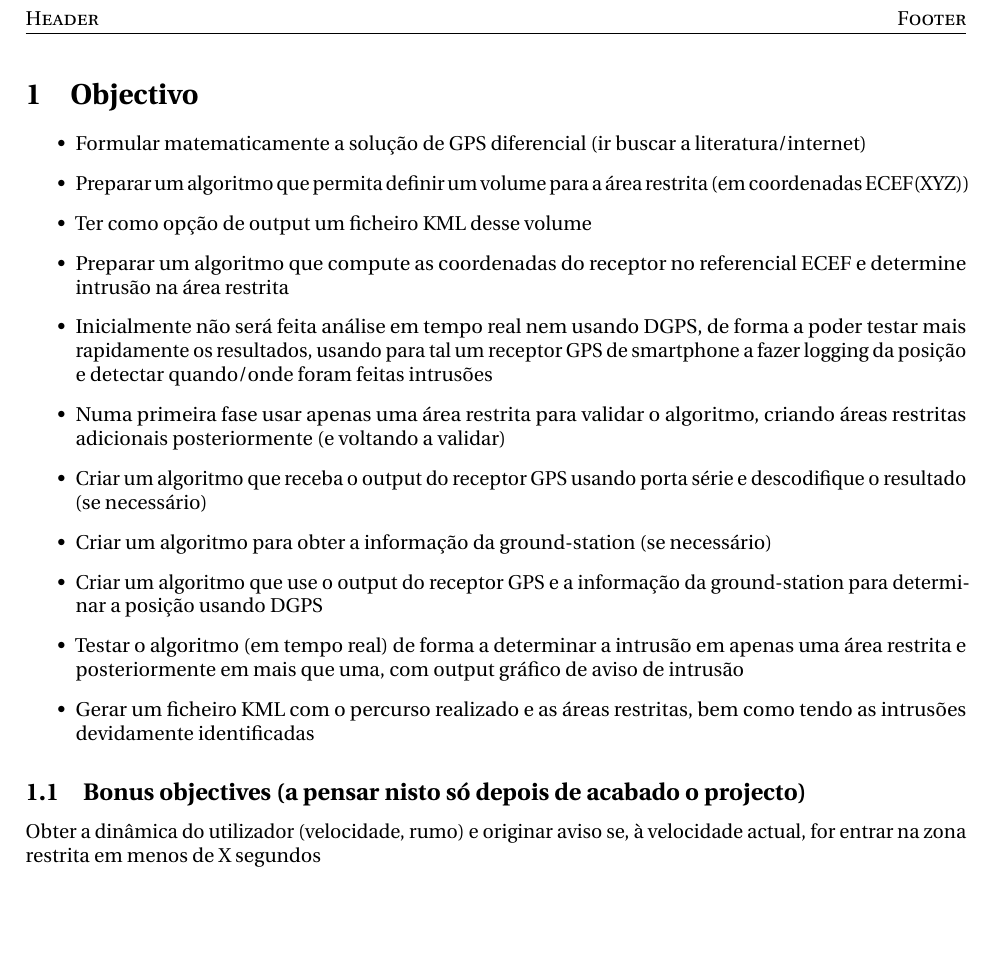
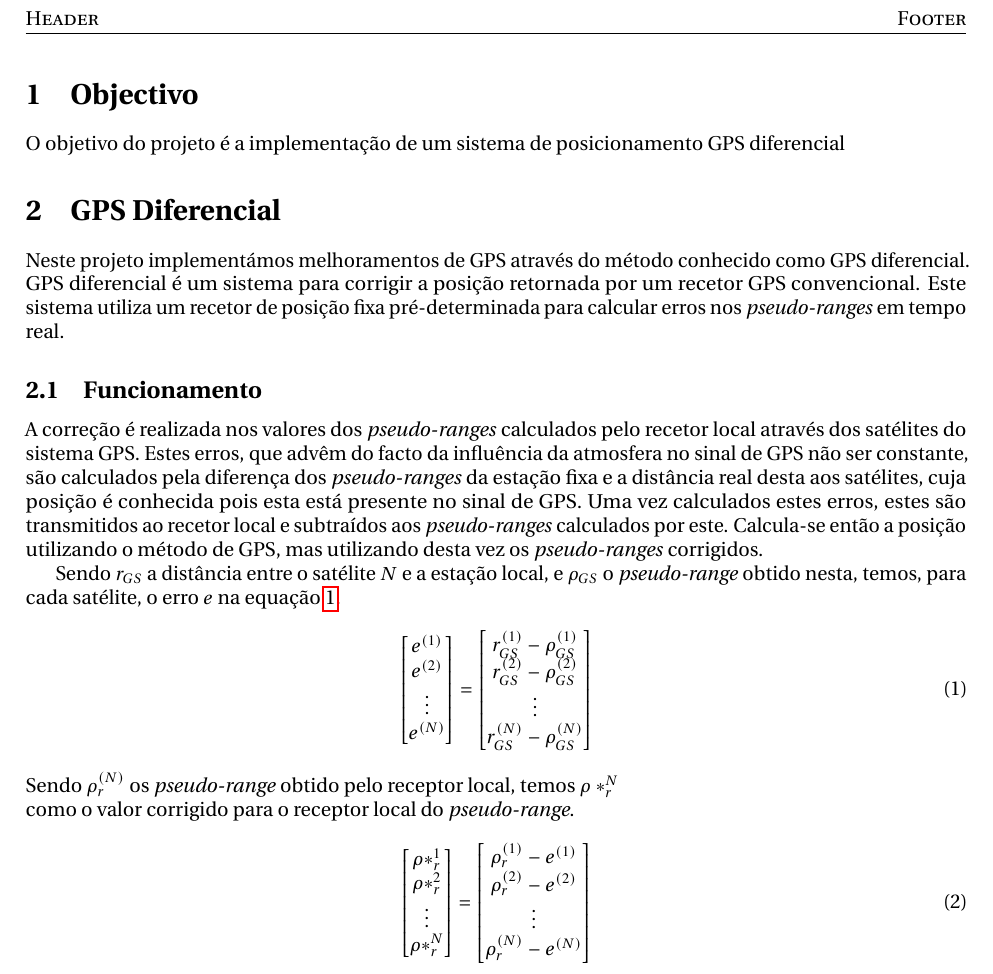
Before and after one commit to jonythunder/Projecto-SN, a LaTeX document (doc/report/main.tex): part of page 2 of 2, cut so that both start at the same text, the shorter picture padded with empty space. Compiled offline with pdfLaTeX.

Commit message:
Small edit to main.m and report

```diff
--- a/doc/report/main.tex
+++ b/doc/report/main.tex
@@ -40,21 +40,61 @@
 
 \section{Objectivo}
 
-\begin{itemize}
-	\item Formular matematicamente a solução de GPS diferencial (ir buscar a literatura/internet)
-	\item Preparar um algoritmo que permita definir um volume para a área restrita (em coordenadas ECEF(XYZ))
-	\item Ter como opção de output um ficheiro KML desse volume
-	\item Preparar um algoritmo que compute as coordenadas do receptor no referencial ECEF e determine intrusão na área restrita
-	\item Inicialmente não será feita análise em tempo real nem usando DGPS, de forma a poder testar mais rapidamente os resultados, usando para tal um receptor GPS de smartphone a fazer logging da posição e detectar quando/onde foram feitas intrusões
-	\item Numa primeira fase usar apenas uma área restrita para validar o algoritmo, criando áreas restritas adicionais posteriormente (e voltando a validar)
-	\item Criar um algoritmo que receba o output do receptor GPS usando porta série e descodifique o resultado (se necessário)
-	\item Criar um algoritmo para obter a informação da ground-station (se necessário)
-	\item Criar um algoritmo que use o output do receptor GPS e a informação da ground-station para determinar a posição usando DGPS
-	\item Testar o algoritmo (em tempo real) de forma a determinar a intrusão em apenas uma área restrita e posteriormente em mais que uma, com output gráfico de aviso de intrusão
-	\item Gerar um ficheiro KML com o percurso realizado e as áreas restritas, bem como tendo as intrusões devidamente identificadas
-\end{itemize}
+O objetivo do projeto é a implementação de um sistema de
+posicionamento GPS diferencial
 
-\subsection{Bonus objectives (a pensar nisto só depois de acabado o projecto)}
-Obter a dinâmica do utilizador (velocidade, rumo) e originar aviso se, à velocidade actual, for entrar na zona restrita em menos de X segundos
+\section{GPS Diferencial}
+
+Neste projeto implementámos melhoramentos de GPS através do método
+conhecido como GPS diferencial. GPS diferencial é um sistema para
+corrigir a posição retornada por um recetor GPS convencional. Este
+sistema utiliza um recetor de posição fixa pré-determinada para
+calcular erros nos \textit{pseudo-ranges} em tempo real.
+
+\subsection{Funcionamento}
+
+A correção é realizada nos valores dos \textit{pseudo-ranges}
+calculados pelo recetor local através dos satélites do sistema GPS.
+Estes erros, que advêm do facto da influência da atmosfera no sinal
+de GPS não ser constante, são calculados pela diferença dos
+\textit{pseudo-ranges} da estação fixa e a distância real desta aos
+satélites, cuja posição é conhecida pois esta está presente no sinal
+de GPS. Uma vez calculados estes erros, estes são transmitidos ao
+recetor local e subtraídos aos \textit{pseudo-ranges} calculados por
+este. Calcula-se então a posição utilizando o método de GPS, mas
+utilizando desta vez os \textit{pseudo-ranges} corrigidos.
+
+Sendo $r_{GS}$ a distância entre o satélite $N$ e a
+estação local, e $\rho_{GS}$ o \textit{pseudo-range} obtido nesta, temos,
+para cada satélite, o erro $e$ na equação \ref{sat_error}.
+\begin{gather} \label{sat_error}
+	\left[\begin{matrix}
+		e^{(1)} \\
+        e^{(2)} \\
+        \vdots \\
+        e^{(N)} \\
+	\end{matrix}\right]
+	= \left[\begin{matrix}
+		r^{(1)}_{GS} - \rho^{(1)}_{GS} \\
+        r^{(2)}_{GS} - \rho^{(2)}_{GS} \\
+        \vdots \\
+        r^{(N)}_{GS} - \rho^{(N)}_{GS} \\
+	\end{matrix}\right]
+\end{gather}
+Sendo $\rho^{(N)}_{r}$ os \textit{pseudo-range} obtido pelo receptor local, temos $\rho*^{N}_r \\$ como o valor corrigido para o receptor local do \textit{pseudo-range}.
+\begin{gather} \label{new_range}
+	\left[\begin{matrix}
+		\rho*^{1}_r \\
+        \rho*^{2}_r \\
+        \vdots \\
+        \rho*^{N}_r \\
+	\end{matrix}\right]
+	= \left[\begin{matrix}
+		\rho^{(1)}_{r} - e^{(1)} \\
+        \rho^{(2)}_{r} - e^{(2)} \\
+        \vdots \\
+        \rho^{(N)}_{r} - e^{(N)} \\
+	\end{matrix}\right]
+\end{gather}
 
 \end{document}
```
Also changed, not shown: 1 other file.
